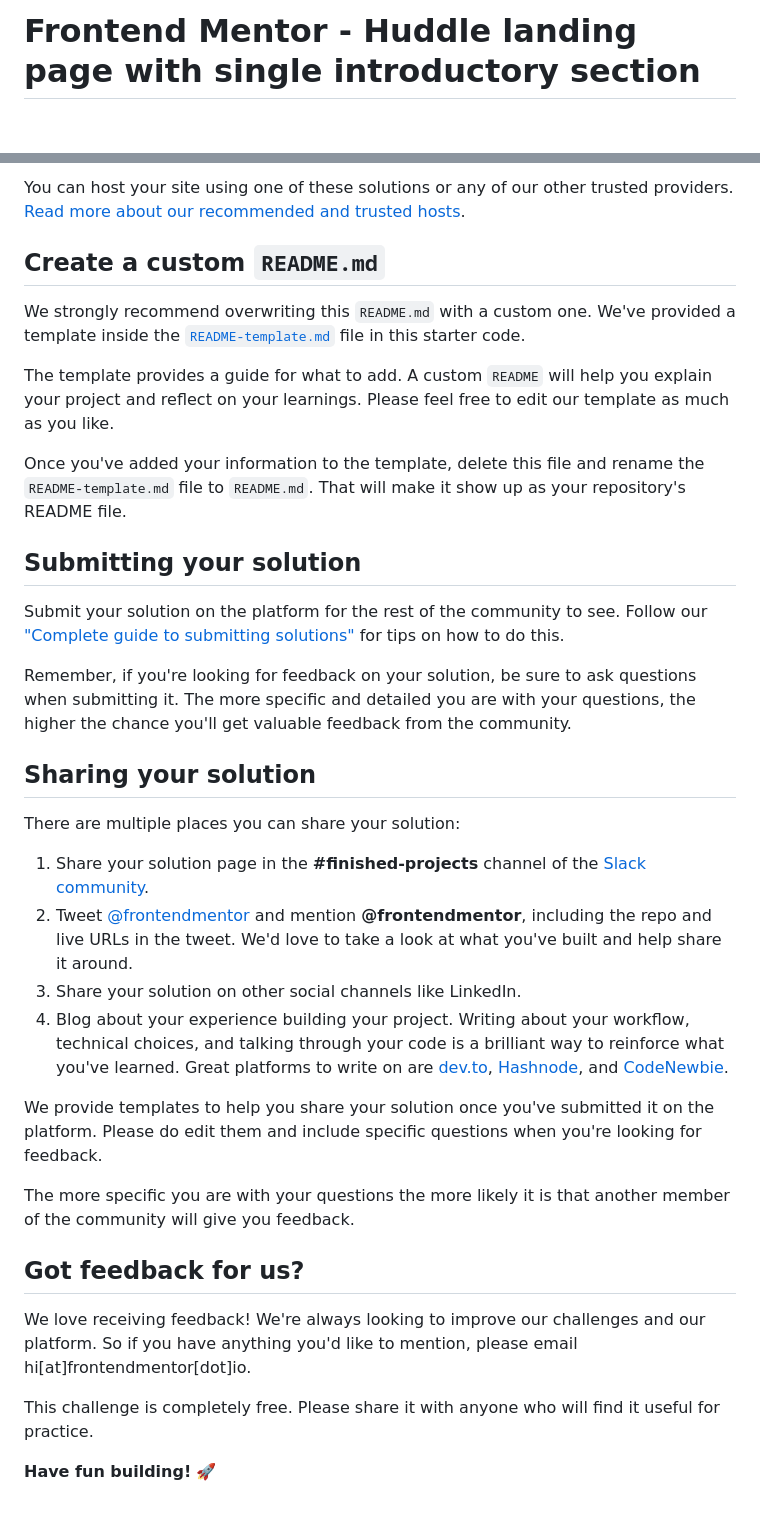
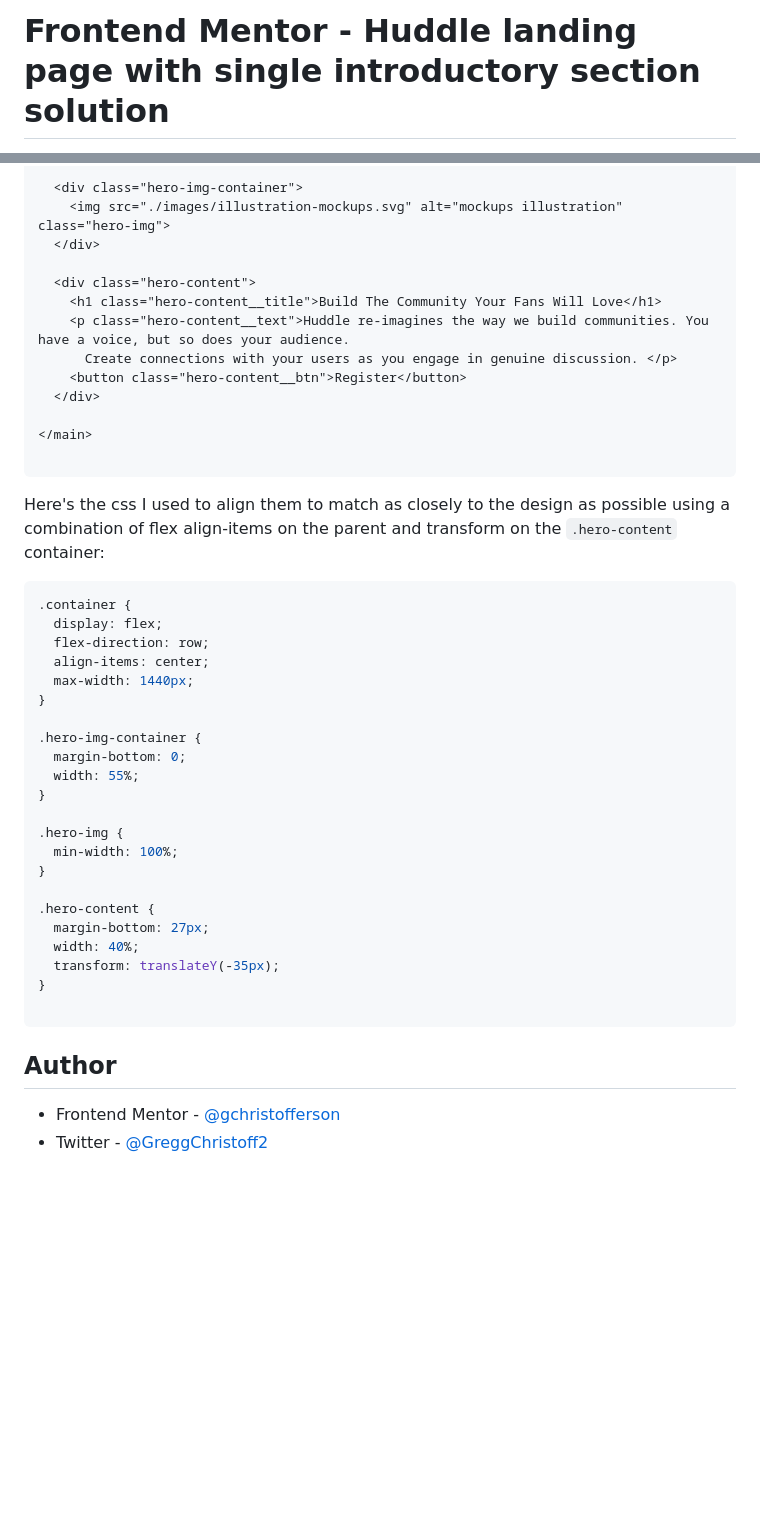
Before and after one commit to gchristofferson/huddle-landing-page-with-a-single-introductory-section, a Markdown page: README.md, 2 parts joined by grey strips. Rendered like a GitHub page; blank space fills up the shorter version.

````diff
--- a/README.md
+++ b/README.md
@@ -1,2 +1,2 @@
-# Frontend Mentor - Huddle landing page with single introductory section
+# Frontend Mentor - Huddle landing page with single introductory section solution
 
@@ -56,37 +55,46 @@ As mentioned above, there are many ways to host your project for free. Our recom
 
-You can host your site using one of these solutions or any of our other trusted providers. [Read more about our recommended and trusted hosts](https://medium.com/frontend-mentor/frontend-mentor-trusted-hosting-providers-bf000dfebe).
+  <div class="hero-img-container">
+    <img src="./images/illustration-mockups.svg" alt="mockups illustration" class="hero-img">
+  </div>
 
-## Create a custom `README.md`
+  <div class="hero-content">
+    <h1 class="hero-content__title">Build The Community Your Fans Will Love</h1>
+    <p class="hero-content__text">Huddle re-imagines the way we build communities. You have a voice, but so does your audience.
+      Create connections with your users as you engage in genuine discussion. </p>
+    <button class="hero-content__btn">Register</button>
+  </div>
 
-We strongly recommend overwriting this `README.md` with a custom one. We've provided a template inside the [`README-template.md`](./README-template.md) file in this starter code.
+</main>
 
-The template provides a guide for what to add. A custom `README` will help you explain your project and reflect on your learnings. Please feel free to edit our template as much as you like.
+```
+Here's the css I used to align them to match as closely to the design as possible using a combination of flex align-items on the parent and transform on the `.hero-content` container:
 
-Once you've added your information to the template, delete this file and rename the `README-template.md` file to `README.md`. That will make it show up as your repository's README file.
+```css
+.container {
+  display: flex;
+  flex-direction: row;
+  align-items: center;
+  max-width: 1440px;
+}
 
-## Submitting your solution
+.hero-img-container {
+  margin-bottom: 0;
+  width: 55%;
+}
 
-Submit your solution on the platform for the rest of the community to see. Follow our ["Complete guide to submitting solutions"](https://medium.com/frontend-mentor/a-complete-guide-to-submitting-solutions-on-frontend-mentor-ac6384162248) for tips on how to do this.
+.hero-img {
+  min-width: 100%;
+}
 
-Remember, if you're looking for feedback on your solution, be sure to ask questions when submitting it. The more specific and detailed you are with your questions, the higher the chance you'll get valuable feedback from the community.
+.hero-content {
+  margin-bottom: 27px;
+  width: 40%;
+  transform: translateY(-35px);
+}
 
-## Sharing your solution
+```
 
-There are multiple places you can share your solution:
+## Author
 
-1. Share your solution page in the **#finished-projects** channel of the [Slack community](https://www.frontendmentor.io/slack).
-2. Tweet [@frontendmentor](https://twitter.com/frontendmentor) and mention **@frontendmentor**, including the repo and live URLs in the tweet. We'd love to take a look at what you've built and help share it around.
-3. Share your solution on other social channels like LinkedIn.
-4. Blog about your experience building your project. Writing about your workflow, technical choices, and talking through your code is a brilliant way to reinforce what you've learned. Great platforms to write on are [dev.to](https://dev.to/), [Hashnode](https://hashnode.com/), and [CodeNewbie](https://community.codenewbie.org/).
-
-We provide templates to help you share your solution once you've submitted it on the platform. Please do edit them and include specific questions when you're looking for feedback.
-
-The more specific you are with your questions the more likely it is that another member of the community will give you feedback.
-
-## Got feedback for us?
-
-We love receiving feedback! We're always looking to improve our challenges and our platform. So if you have anything you'd like to mention, please email hi[at]frontendmentor[dot]io.
-
-This challenge is completely free. Please share it with anyone who will find it useful for practice.
-
-**Have fun building!** 🚀
+- Frontend Mentor - [@gchristofferson](https://www.frontendmentor.io/profile/gchristofferson)
+- Twitter - [@GreggChristoff2](https://twitter.com/GreggChristoff2)
````
Also changed, not shown: other parts of README.md (+30 -31 lines), images/screenshot.jpg (added), 2 other files.
